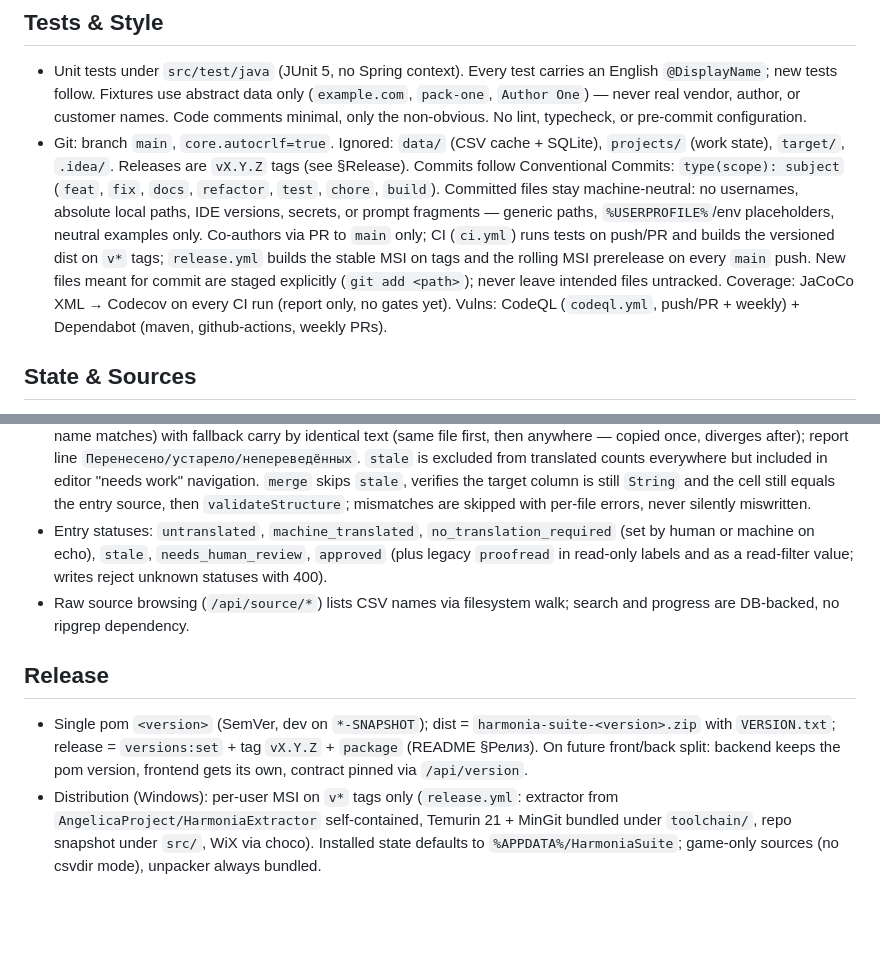
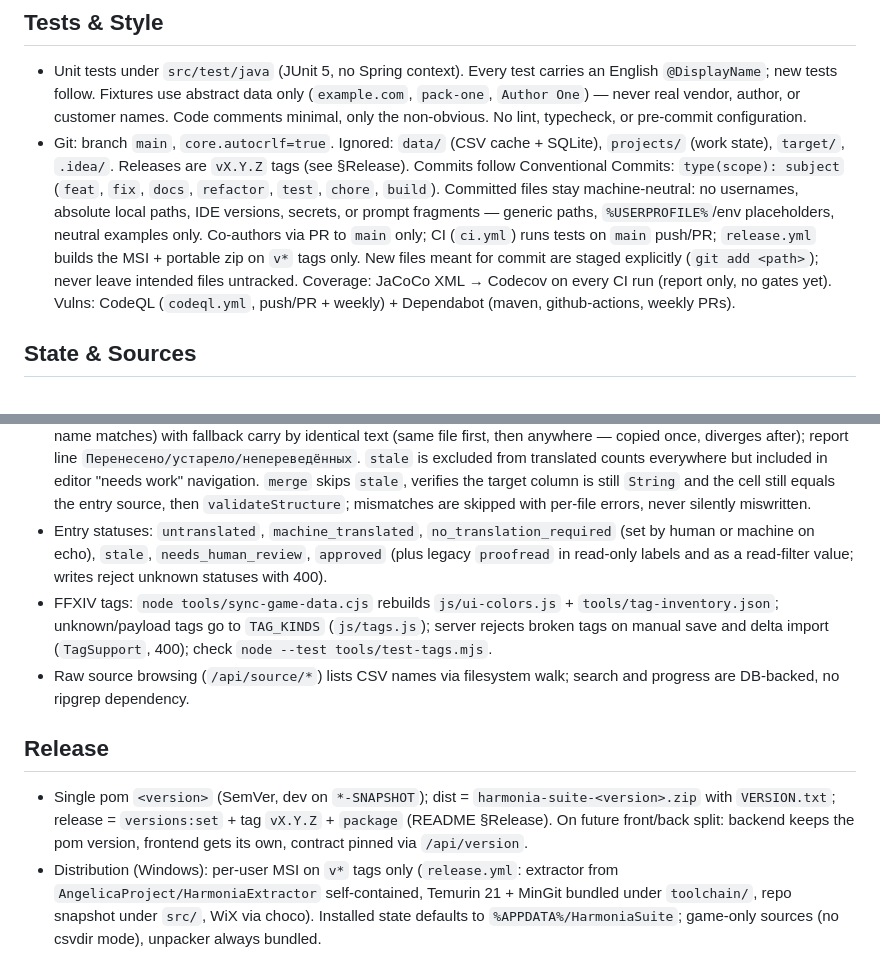
Before and after one commit to AngelicaProject/HarmoniaSuite, a Markdown page: AGENTS.md, 2 parts joined by grey strips. Drawn GitHub-style; blank space fills up the shorter version.

```diff
--- a/AGENTS.md
+++ b/AGENTS.md
@@ -11,7 +11,7 @@
 ## Tests & Style
 
 - Unit tests under `src/test/java` (JUnit 5, no Spring context). Every test carries an English `@DisplayName`; new tests follow. Fixtures use abstract data only (`example.com`, `pack-one`, `Author One`) — never real vendor, author, or customer names. Code comments minimal, only the non-obvious. No lint, typecheck, or pre-commit configuration.
-- Git: branch `main`, `core.autocrlf=true`. Ignored: `data/` (CSV cache + SQLite), `projects/` (work state), `target/`, `.idea/`. Releases are `vX.Y.Z` tags (see §Release). Commits follow Conventional Commits: `type(scope): subject` (`feat`, `fix`, `docs`, `refactor`, `test`, `chore`, `build`). Committed files stay machine-neutral: no usernames, absolute local paths, IDE versions, secrets, or prompt fragments — generic paths, `%USERPROFILE%`/env placeholders, neutral examples only. Co-authors via PR to `main` only; CI (`ci.yml`) runs tests on push/PR and builds the versioned dist on `v*` tags; `release.yml` builds the stable MSI on tags and the rolling MSI prerelease on every `main` push. New files meant for commit are staged explicitly (`git add <path>`); never leave intended files untracked. Coverage: JaCoCo XML → Codecov on every CI run (report only, no gates yet). Vulns: CodeQL (`codeql.yml`, push/PR + weekly) + Dependabot (maven, github-actions, weekly PRs).
+- Git: branch `main`, `core.autocrlf=true`. Ignored: `data/` (CSV cache + SQLite), `projects/` (work state), `target/`, `.idea/`. Releases are `vX.Y.Z` tags (see §Release). Commits follow Conventional Commits: `type(scope): subject` (`feat`, `fix`, `docs`, `refactor`, `test`, `chore`, `build`). Committed files stay machine-neutral: no usernames, absolute local paths, IDE versions, secrets, or prompt fragments — generic paths, `%USERPROFILE%`/env placeholders, neutral examples only. Co-authors via PR to `main` only; CI (`ci.yml`) runs tests on `main` push/PR; `release.yml` builds the MSI + portable zip on `v*` tags only. New files meant for commit are staged explicitly (`git add <path>`); never leave intended files untracked. Coverage: JaCoCo XML → Codecov on every CI run (report only, no gates yet). Vulns: CodeQL (`codeql.yml`, push/PR + weekly) + Dependabot (maven, github-actions, weekly PRs).
 
 ## State & Sources
 
@@ -51,11 +53,12 @@
 - Gemini translator (free tier, default `gemini-3.5-flash-lite`): model per run comes from the tab (`RunRequest.model`, allowlist `harmonia.gemini.models`, default `harmonia.gemini.model`); token budgets shared across models (`max-input-chars`/`max-output-tokens`); request `[{i,s}]`, response `[{i,t}]` (tolerates `translation`/`index`/`id` keys and bare string arrays as positional fallback); echoes (translation == source) rejected. Greedy batches in `AbstractBatchTranslator.partition` over input chars (default 500000) and estimated output (default 65536, filled to 80% via self-calibrating `estimateOutTokens`); `MAX_TOKENS`/mismatch splits the batch recursively; deterministic echoes (temperature 0) become `no_translation_required` without retries; model tags are not validated (fixed at review). `request-delay-ms` default 5000 (~12 RPM under the 15 RPM free cap, pause before every request); `usageMetadata` accumulated, logged every 10 requests plus a final total. OpenRouter differs: no ceilings (`Integer.MAX_VALUE` — batch size set by slow-start window 40→2000, `LlmProvider.maxBatchItems/noteBatchOk`), `/models` catalog only for the model list and reasoning flag; 8 consecutive errors abort the run; output cap measured per route (`noteTruncated`/`noteRouteChanged`), 429s honored via `LlmHttp.waitSeconds`.
 - Game-patch workflow: re-`extract` reconciles by cell id (silent carry, `stale` when source text changed but the column name matches) with fallback carry by identical text (same file first, then anywhere — copied once, diverges after); report line `Перенесено/устарело/непереведённых`. `stale` is excluded from translated counts everywhere but included in editor "needs work" navigation. `merge` skips `stale`, verifies the target column is still `String` and the cell still equals the entry source, then `validateStructure`; mismatches are skipped with per-file errors, never silently miswritten.
 - Entry statuses: `untranslated`, `machine_translated`, `no_translation_required` (set by human or machine on echo), `stale`, `needs_human_review`, `approved` (plus legacy `proofread` in read-only labels and as a read-filter value; writes reject unknown statuses with 400).
+- FFXIV tags: `node tools/sync-game-data.cjs` rebuilds `js/ui-colors.js` + `tools/tag-inventory.json`; unknown/payload tags go to `TAG_KINDS` (`js/tags.js`); server rejects broken tags on manual save and delta import (`TagSupport`, 400); check `node --test tools/test-tags.mjs`.
 - Raw source browsing (`/api/source/*`) lists CSV names via filesystem walk; search and progress are DB-backed, no ripgrep dependency.
 
 ## Release
 
-- Single pom `<version>` (SemVer, dev on `*-SNAPSHOT`); dist = `harmonia-suite-<version>.zip` with `VERSION.txt`; release = `versions:set` + tag `vX.Y.Z` + `package` (README §Релиз). On future front/back split: backend keeps the pom version, frontend gets its own, contract pinned via `/api/version`.
+- Single pom `<version>` (SemVer, dev on `*-SNAPSHOT`); dist = `harmonia-suite-<version>.zip` with `VERSION.txt`; release = `versions:set` + tag `vX.Y.Z` + `package` (README §Release). On future front/back split: backend keeps the pom version, frontend gets its own, contract pinned via `/api/version`.
 - Distribution (Windows): per-user MSI on `v*` tags only (`release.yml`: extractor from `AngelicaProject/HarmoniaExtractor` self-contained, Temurin 21 + MinGit bundled under `toolchain/`, repo snapshot under `src/`, WiX via choco). Installed state defaults to `%APPDATA%/HarmoniaSuite`; game-only sources (no csvdir mode), unpacker always bundled.
 - Self-update (`UpdateService`, `POST /api/update` as `update` job): always from source — `git pull --ff-only` + full local `mvnw package` (toolchain: install-bundled → system → `%LOCALAPPDATA%` cache → download; dirty tree refused; auto-rollback via `reset --hard` on failure). Relaunch targets the freshly built jar (bundled runtime for the installed exe). UI: version chip (check on open + hourly) + Hermes-style modal + restart overlay.
 
```
Also changed, not shown: other parts of AGENTS.md (+9 -7 lines).
